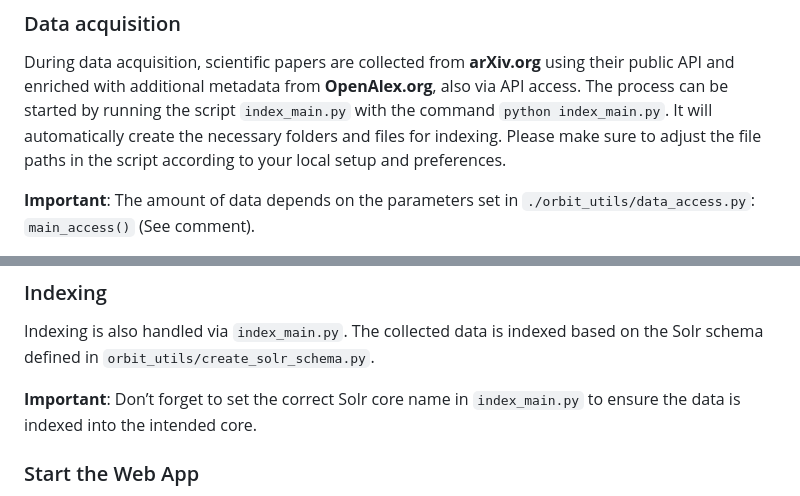
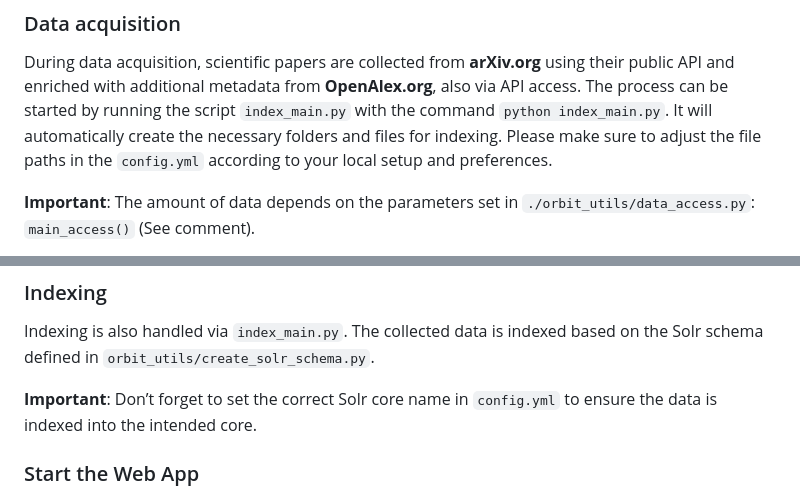
Before and after one commit to PatrykGadziomski/Orbit-Search-Engine, a Markdown page: README.md, 2 parts joined by grey strips. Rendered like a GitHub page.

```diff
--- a/README.md
+++ b/README.md
@@ -104,7 +104,7 @@ Add to ``requestHandler`` in ``solrconfig.xml``:
 ### Data acquisition
 During data acquisition, scientific papers are collected from **arXiv.org** using their public API and enriched with additional metadata from **OpenAlex.org**, also via API access.
 The process can be started by running the script ``index_main.py`` with the command ``python index_main.py``. It will automatically create the necessary folders and files for indexing.
-Please make sure to adjust the file paths in the script according to your local setup and preferences.
+Please make sure to adjust the file paths in the ``config.yml`` according to your local setup and preferences.
 
 **Important**: The amount of data depends on the parameters set in ``./orbit_utils/data_access.py``: ``main_access()`` (See comment).
 
@@ -116,7 +116,7 @@ Please make sure to adjust the file paths in the script according to your local
 Indexing is also handled via ``index_main.py``.
 The collected data is indexed based on the Solr schema defined in ``orbit_utils/create_solr_schema.py``.
 
-**Important**: Don’t forget to set the correct Solr core name in ``index_main.py`` to ensure the data is indexed into the intended core.
+**Important**: Don’t forget to set the correct Solr core name in ``config.yml`` to ensure the data is indexed into the intended core.
 
 ### Start the Web App
 The web application can be started using the ``app.py`` file located in the ``ORBIT_SE`` folder.
```
